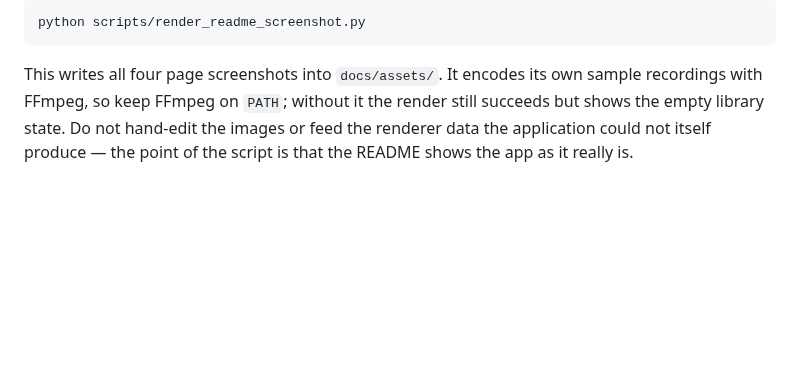
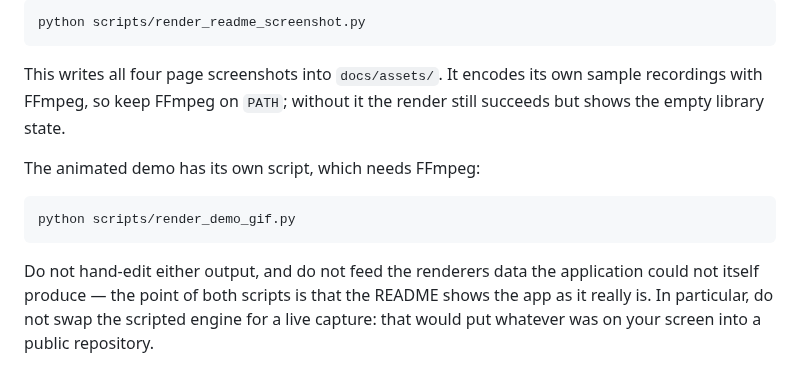
Before and after one commit to shilohhm/S-Clip, a Markdown page: CONTRIBUTING.md, the part around the change. Drawn GitHub-style; blank space fills up the shorter version.

````diff
--- a/CONTRIBUTING.md
+++ b/CONTRIBUTING.md
@@ -54,6 +54,16 @@ python scripts/render_readme_screenshot.py
 
 This writes all four page screenshots into `docs/assets/`. It encodes its own
 sample recordings with FFmpeg, so keep FFmpeg on `PATH`; without it the render
-still succeeds but shows the empty library state. Do not hand-edit the images
-or feed the renderer data the application could not itself produce — the point
-of the script is that the README shows the app as it really is.
+still succeeds but shows the empty library state.
+
+The animated demo has its own script, which needs FFmpeg:
+
+```powershell
+python scripts/render_demo_gif.py
+```
+
+Do not hand-edit either output, and do not feed the renderers data the
+application could not itself produce — the point of both scripts is that the
+README shows the app as it really is. In particular, do not swap the scripted
+engine for a live capture: that would put whatever was on your screen into a
+public repository.
````
Also changed, not shown: README.md (+18 -9 lines), docs/assets/sclip-demo.gif (added), 1 other file.
